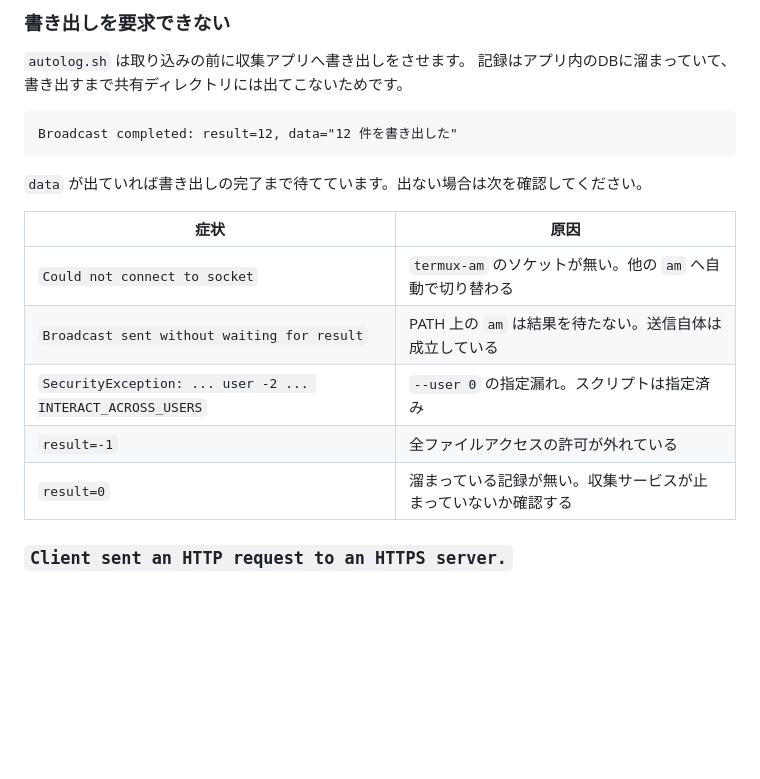
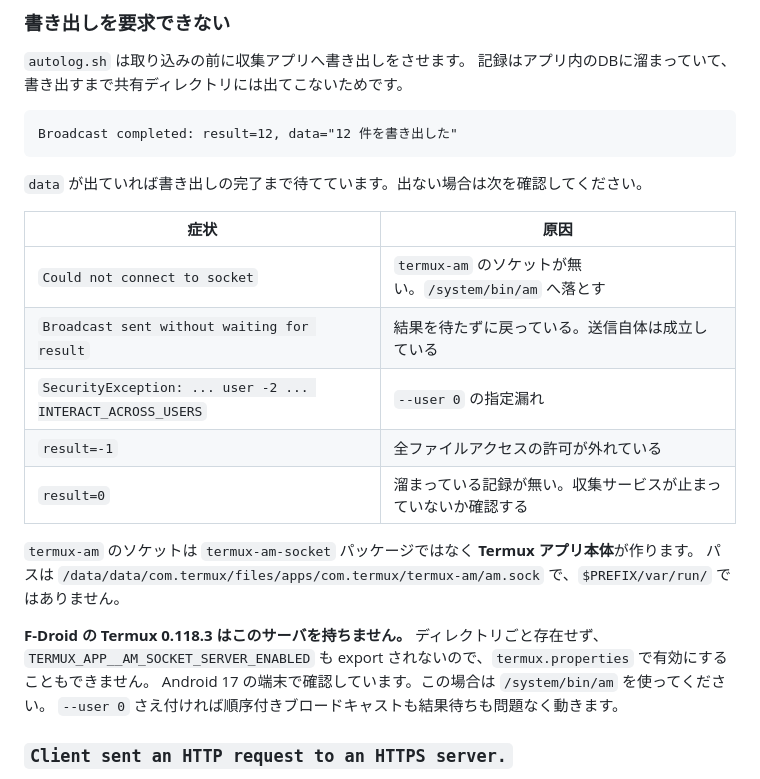
Before and after one commit to mt3hr/gkill_autolog, a Markdown page: documents/reverse/operations-guide.md, the part around the change. GitHub-like rendering; blank space fills up the shorter version.

Commit message:
Fix 書き出しを要求できないときの表の誤り
フォールバックの説明と --user 0 の扱いが実物と食い違っていた。
あわせて termux-am のソケットの実際の位置と、F-Droid の
Termux 0.118.3 では使えないことを書き足す。

```diff
--- a/documents/reverse/operations-guide.md
+++ b/documents/reverse/operations-guide.md
@@ -297,11 +297,19 @@ Broadcast completed: result=12, data="12 件を書き出した"
 
 | 症状 | 原因 |
 |---|---|
-| `Could not connect to socket` | `termux-am` のソケットが無い。他の `am` へ自動で切り替わる |
-| `Broadcast sent without waiting for result` | PATH 上の `am` は結果を待たない。送信自体は成立している |
-| `SecurityException: ... user -2 ... INTERACT_ACROSS_USERS` | `--user 0` の指定漏れ。スクリプトは指定済み |
+| `Could not connect to socket` | `termux-am` のソケットが無い。`/system/bin/am` へ落とす |
+| `Broadcast sent without waiting for result` | 結果を待たずに戻っている。送信自体は成立している |
+| `SecurityException: ... user -2 ... INTERACT_ACROSS_USERS` | `--user 0` の指定漏れ |
 | `result=-1` | 全ファイルアクセスの許可が外れている |
 | `result=0` | 溜まっている記録が無い。収集サービスが止まっていないか確認する |
+
+`termux-am` のソケットは `termux-am-socket` パッケージではなく **Termux アプリ本体**が作ります。
+パスは `/data/data/com.termux/files/apps/com.termux/termux-am/am.sock` で、`$PREFIX/var/run/` ではありません。
+
+**F-Droid の Termux 0.118.3 はこのサーバを持ちません。** ディレクトリごと存在せず、
+`TERMUX_APP__AM_SOCKET_SERVER_ENABLED` も export されないので、`termux.properties` で有効にすることもできません。
+Android 17 の端末で確認しています。この場合は `/system/bin/am` を使ってください。
+`--user 0` さえ付ければ順序付きブロードキャストも結果待ちも問題なく動きます。
 
 ### `Client sent an HTTP request to an HTTPS server.`
 
```
